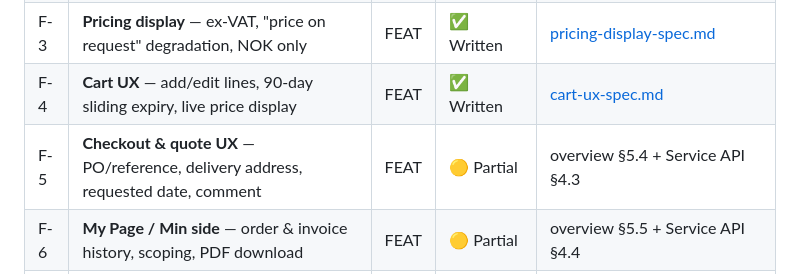
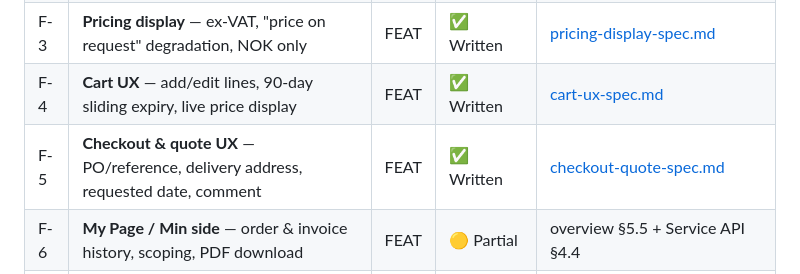
Before and after one commit to kairs/pretec-spec, a Markdown page: docs/spec-index.md, the part around the change. GitHub-like rendering.

```diff
--- a/docs/spec-index.md
+++ b/docs/spec-index.md
@@ -74,7 +74,7 @@ storefront/user-facing capability · **CFG** = platform configuration · **XC**
 | F-2 | **Search & filtering** — what powers search, facets, filters | FEAT | ✅ Written | [search-filtering-spec.md](search-filtering-spec.md) |
 | F-3 | **Pricing display** — ex-VAT, "price on request" degradation, NOK only | FEAT | ✅ Written | [pricing-display-spec.md](pricing-display-spec.md) |
 | F-4 | **Cart UX** — add/edit lines, 90-day sliding expiry, live price display | FEAT | ✅ Written | [cart-ux-spec.md](cart-ux-spec.md) |
-| F-5 | **Checkout & quote UX** — PO/reference, delivery address, requested date, comment | FEAT | 🟡 Partial | overview §5.4 + Service API §4.3 |
+| F-5 | **Checkout & quote UX** — PO/reference, delivery address, requested date, comment | FEAT | ✅ Written | [checkout-quote-spec.md](checkout-quote-spec.md) |
 | F-6 | **My Page / Min side** — order & invoice history, scoping, PDF download | FEAT | 🟡 Partial | overview §5.5 + Service API §4.4 |
 | F-7 | **Customer registration & approval** — application → approval → invitation (new company in RamBase) | FEAT | 🟡 Partial | [registration-approval-spec.md](registration-approval-spec.md) (consolidating [flows-customer-sync.md](flows-customer-sync.md)) |
 | F-8 | **Content rendering** — editorial pages, category content, navigation, banners | FEAT | ⬜ To write (stub) | folds into I-5 / [content-sanity-spec.md](content-sanity-spec.md) |
```
Also changed, not shown: docs/checkout-quote-spec.md (added, +127 -0 lines).
